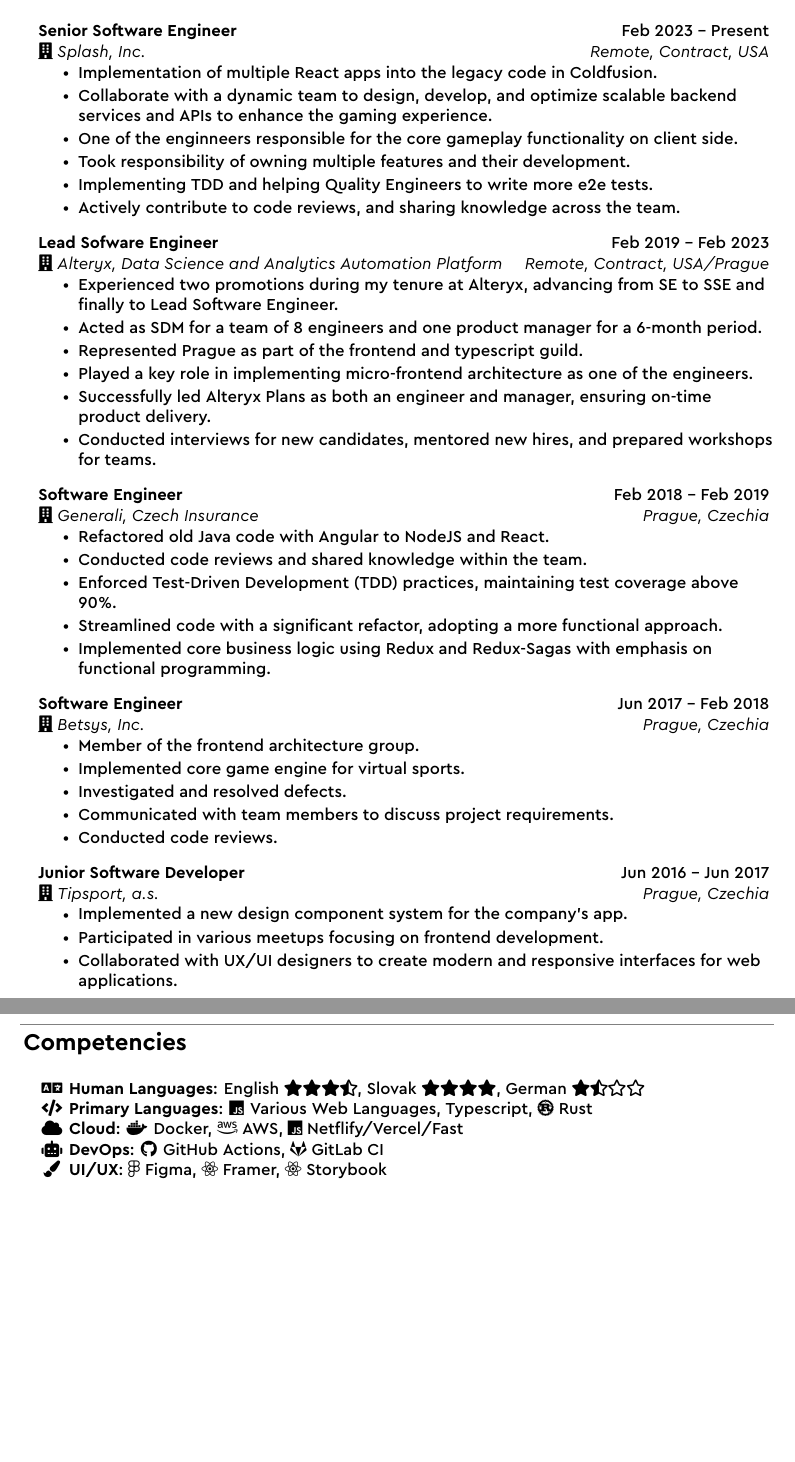
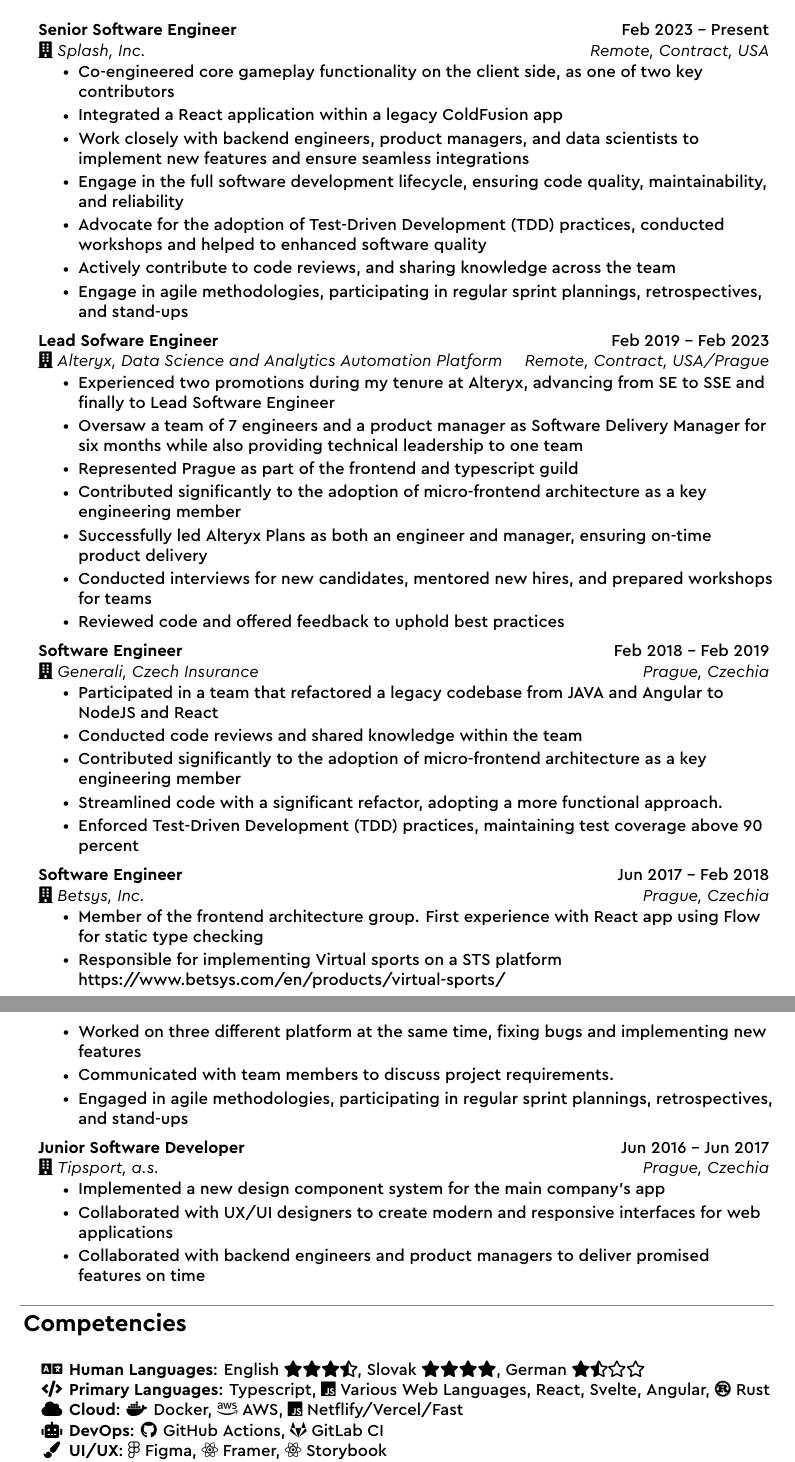
Before and after one commit to Powdee/latex-resume, a LaTeX CV (resume.tex, which reads sections/career.tex, sections/skills.tex): two parts of pages 1 and 2 of 2, joined at a grey line, cut so that both start at the same text, the shorter picture padded with empty space. Compiled offline with XeLaTeX.

Commit message:
feat: updated career sections, removed sentence from about me and updated skills

```diff
--- a/sections/career.tex
+++ b/sections/career.tex
@@ -10,55 +10,57 @@
   {Senior Software Engineer}{Feb 2023 -- Present}
   {\faIcon{building} Splash, Inc.}{Remote, Contract, USA}
     \myItemListStart
-      \myItem{Implementation of multiple React apps into the legacy code in Coldfusion.}
-      \myItem{Collaborate with a dynamic team to design, develop, and optimize scalable backend services and APIs to enhance the gaming experience.}
-      \myItem{One of the enginneers responsible for the core gameplay functionality on client side.}
-      \myItem{Took responsibility of owning multiple features and their development.}
-      \myItem{Implementing TDD and helping Quality Engineers to write more e2e tests.}
-      \myItem{Actively contribute to code reviews, and sharing knowledge across the team.}
+      \myItem{Co-engineered core gameplay functionality on the client side, as one of two key contributors}
+      \myItem{Integrated a React application within a legacy ColdFusion app}
+      \myItem{Work closely with backend engineers, product managers, and data scientists to implement new features and ensure seamless integrations}
+      \myItem{Engage in the full software development lifecycle, ensuring code quality, maintainability, and reliability}
+      \myItem{Advocate for the adoption of Test-Driven Development (TDD) practices, conducted workshops and helped to enhanced software quality}
+      \myItem{Actively contribute to code reviews, and sharing knowledge across the team}
+      \myItem{Engage in agile methodologies, participating in regular sprint plannings, retrospectives, and stand-ups}
     \myItemListEnd
-  \vspace{8pt}
+  \vspace{4pt}
   \mySubHeading
   {Lead Sofware Engineer}{Feb 2019 -- Feb 2023}
   {\faIcon{building} Alteryx, Data Science and Analytics Automation Platform}{Remote, Contract, USA/Prague}
     \myItemListStart
-      \myItem{Experienced two promotions during my tenure at Alteryx, advancing from SE to SSE and finally to Lead Software Engineer.}
-      \myItem{Acted as SDM for a team of 8 engineers and one product manager for a 6-month period.}
-      \myItem{Represented Prague as part of the frontend and typescript guild.}
-      \myItem{Played a key role in implementing micro-frontend architecture as one of the engineers.}
-      \myItem{Successfully led Alteryx Plans as both an engineer and manager, ensuring on-time product delivery.}
-      \myItem{Conducted interviews for new candidates, mentored new hires, and prepared workshops for teams.}
+      \myItem{Experienced two promotions during my tenure at Alteryx, advancing from SE to SSE and finally to Lead Software Engineer}
+      \myItem{Oversaw a team of 7 engineers and a product manager as Software Delivery Manager for six months while also providing technical leadership to one team}
+      \myItem{Represented Prague as part of the frontend and typescript guild}
+      \myItem{Contributed significantly to the adoption of micro-frontend architecture as a key engineering member}
+      \myItem{Successfully led Alteryx Plans as both an engineer and manager, ensuring on-time product delivery}
+      \myItem{Conducted interviews for new candidates, mentored new hires, and prepared workshops for teams}
+      \myItem{Reviewed code and offered feedback to uphold best practices}
     \myItemListEnd
-  \vspace{8pt}
+  \vspace{4pt}
   \mySubHeading
   {Software Engineer}{Feb 2018 -- Feb 2019}
   {\faIcon{building} Generali, Czech Insurance}{Prague, Czechia}
     \myItemListStart
-      \myItem{Refactored old Java code with Angular to NodeJS and React.}
-      \myItem{Conducted code reviews and shared knowledge within the team.}
-      \myItem{Enforced Test-Driven Development (TDD) practices, maintaining test coverage above 90\%.}
+      \myItem{Participated in a team that refactored a legacy codebase from JAVA and Angular to NodeJS and React}
+      \myItem{Conducted code reviews and shared knowledge within the team}
+      \myItem{Contributed significantly to the adoption of micro-frontend architecture as a key engineering member}
       \myItem{Streamlined code with a significant refactor, adopting a more functional approach.}
-      \myItem{Implemented core business logic using Redux and Redux-Sagas with emphasis on functional programming.}
+      \myItem{Enforced Test-Driven Development (TDD) practices, maintaining test coverage above 90 percent}
     \myItemListEnd
-  \vspace{8pt}
+  \vspace{4pt}
   \mySubHeading
   {Software Engineer}{Jun 2017 -- Feb 2018}
   {\faIcon{building} Betsys, Inc.}{Prague, Czechia}
     \myItemListStart
-      \myItem{Member of the frontend architecture group.}
-      \myItem{Implemented core game engine for virtual sports.}
-      \myItem{Investigated and resolved defects.}
+      \myItem{Member of the frontend architecture group. First experience with React app using Flow for static type checking}
+      \myItem{Responsible for implementing Virtual sports on a STS platform https://www.betsys.com/en/products/virtual-sports/}
+      \myItem{Worked on three different platform at the same time, fixing bugs and implementing new features}
       \myItem{Communicated with team members to discuss project requirements.}
-      \myItem{Conducted code reviews.}
+      \myItem{Engaged in agile methodologies, participating in regular sprint plannings, retrospectives, and stand-ups}
     \myItemListEnd
-  \vspace{8pt}
+  \vspace{4pt}
   \mySubHeading
   {Junior Software Developer}{Jun 2016 -- Jun 2017}
   {\faIcon{building} Tipsport, a.s.}{Prague, Czechia}
     \myItemListStart
-      \myItem{Implemented a new design component system for the company's app.}
-      \myItem{Participated in various meetups focusing on frontend development.}
-      \myItem{Collaborated with UX/UI designers to create modern and responsive interfaces for web applications.}
+      \myItem{Implemented a new design component system for the main company’s app}
+      \myItem{Collaborated with UX/UI designers to create modern and responsive interfaces for web applications}
+      \myItem{Collaborated with backend engineers and product managers to deliver promised features on time}
     \myItemListEnd
 
 \mySubHeadingListEnd
--- a/sections/skills.tex
+++ b/sections/skills.tex
@@ -8,11 +8,11 @@
     \setlength{\tabcolsep}{0.2em}
     \begin{tabular}{ c l }
       \textbf{\faIcon{language}} & \textbf{Human Languages}: English \faIcon{star}\faIcon{star}\faIcon{star}\faIcon{star-half-alt}, Slovak \faIcon{star}\faIcon{star}\faIcon{star}\faIcon{star}, German \faIcon[solid]{star}\faIcon[solid]{star-half-alt}\faIcon[regular]{star}\faIcon[regular]{star}\\
-      \textbf{\faIcon{code}} & \textbf{Primary Languages}: \faIcon{js} Various Web Languages, Typescript, \faIcon{rust} Rust \\
+      \textbf{\faIcon{code}} & \textbf{Primary Languages}: Typescript, \faIcon{js} Various Web Languages, React, Svelte, Angular, \faIcon{rust} Rust \\
       \textbf{\faIcon{cloud}} & \textbf{Cloud}: \faIcon{docker} Docker, \faIcon{aws} AWS, \faIcon{js} Netflify/Vercel/Fast \\
       \textbf{\faIcon{robot}} & \textbf{DevOps}: \faIcon{github} GitHub Actions, \faIcon{gitlab} GitLab CI \\
       \textbf{\faIcon{paint-brush}} & \textbf{UI/UX}: \faIcon{figma} Figma, \faIcon{react} Framer, \faIcon{react} Storybook \\
-      \textbf{\faIcon{code}} & \textbf{Testing}: Jest, Playwright, Cypress \\
+      \textbf{\faIcon{code}} & \textbf{Testing}: Jest, TestCafe, Cypress \\
       \textbf{\faIcon{database}} & \textbf{Distributed Data}: \svgicon{custom-icons/gql} GraphQL, \svgicon{custom-icons/sql} SQL, \svgicon{custom-icons/redis} Redis\\
     \end{tabular}
 }
```
Also changed, not shown: sections/heading_employed.tex (+3 -3 lines), 1 other file.
